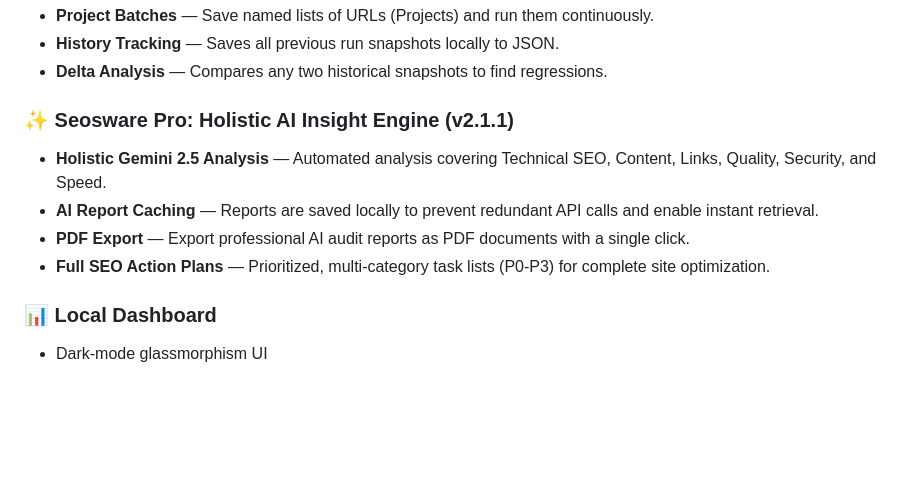
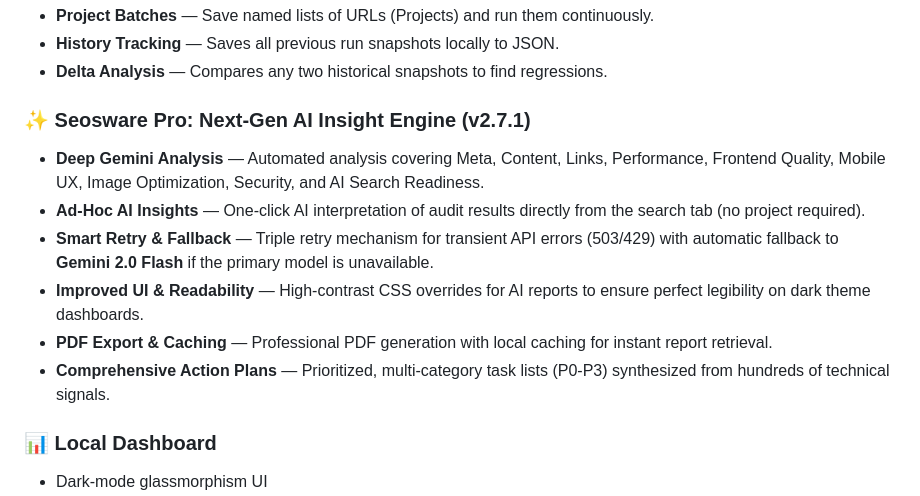
Before and after one commit to omerozselcuk/seosware, a Markdown page: README.md, the part around the change. GitHub-like rendering; blank space fills up the shorter version.

Commit message:
docs: update README.md features for v2.7.1

```diff
--- a/README.md
+++ b/README.md
@@ -29,11 +29,13 @@ Seosware crawls your pages with a real Chromium browser, extracts 100+ SEO signa
 - **History Tracking** — Saves all previous run snapshots locally to JSON.
 - **Delta Analysis** — Compares any two historical snapshots to find regressions.
 
-### ✨ Seosware Pro: Holistic AI Insight Engine (v2.1.1)
-- **Holistic Gemini 2.5 Analysis** — Automated analysis covering Technical SEO, Content, Links, Quality, Security, and Speed.
-- **AI Report Caching** — Reports are saved locally to prevent redundant API calls and enable instant retrieval.
-- **PDF Export** — Export professional AI audit reports as PDF documents with a single click.
-- **Full SEO Action Plans** — Prioritized, multi-category task lists (P0-P3) for complete site optimization.
+### ✨ Seosware Pro: Next-Gen AI Insight Engine (v2.7.1)
+- **Deep Gemini Analysis** — Automated analysis covering Meta, Content, Links, Performance, Frontend Quality, Mobile UX, Image Optimization, Security, and AI Search Readiness.
+- **Ad-Hoc AI Insights** — One-click AI interpretation of audit results directly from the search tab (no project required).
+- **Smart Retry & Fallback** — Triple retry mechanism for transient API errors (503/429) with automatic fallback to **Gemini 2.0 Flash** if the primary model is unavailable.
+- **Improved UI & Readability** — High-contrast CSS overrides for AI reports to ensure perfect legibility on dark theme dashboards.
+- **PDF Export & Caching** — Professional PDF generation with local caching for instant report retrieval.
+- **Comprehensive Action Plans** — Prioritized, multi-category task lists (P0-P3) synthesized from hundreds of technical signals.
 
 ### 📊 Local Dashboard
 - Dark-mode glassmorphism UI
```
